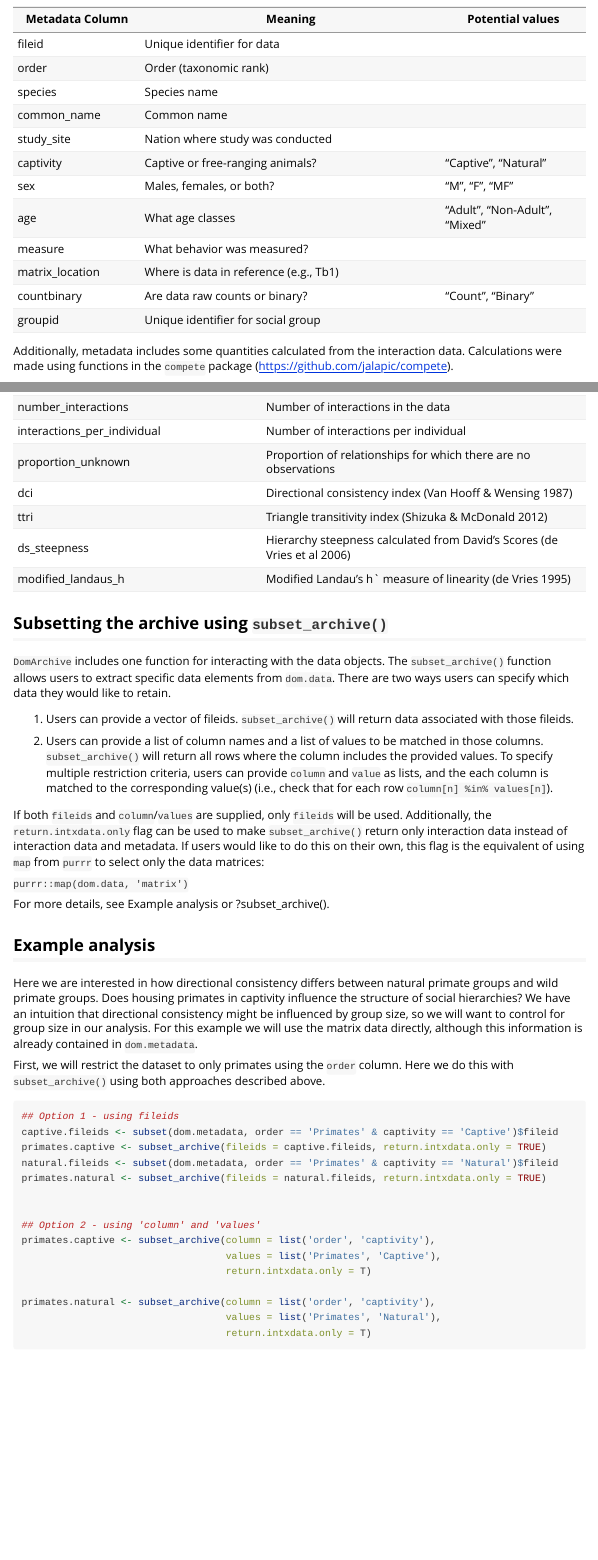
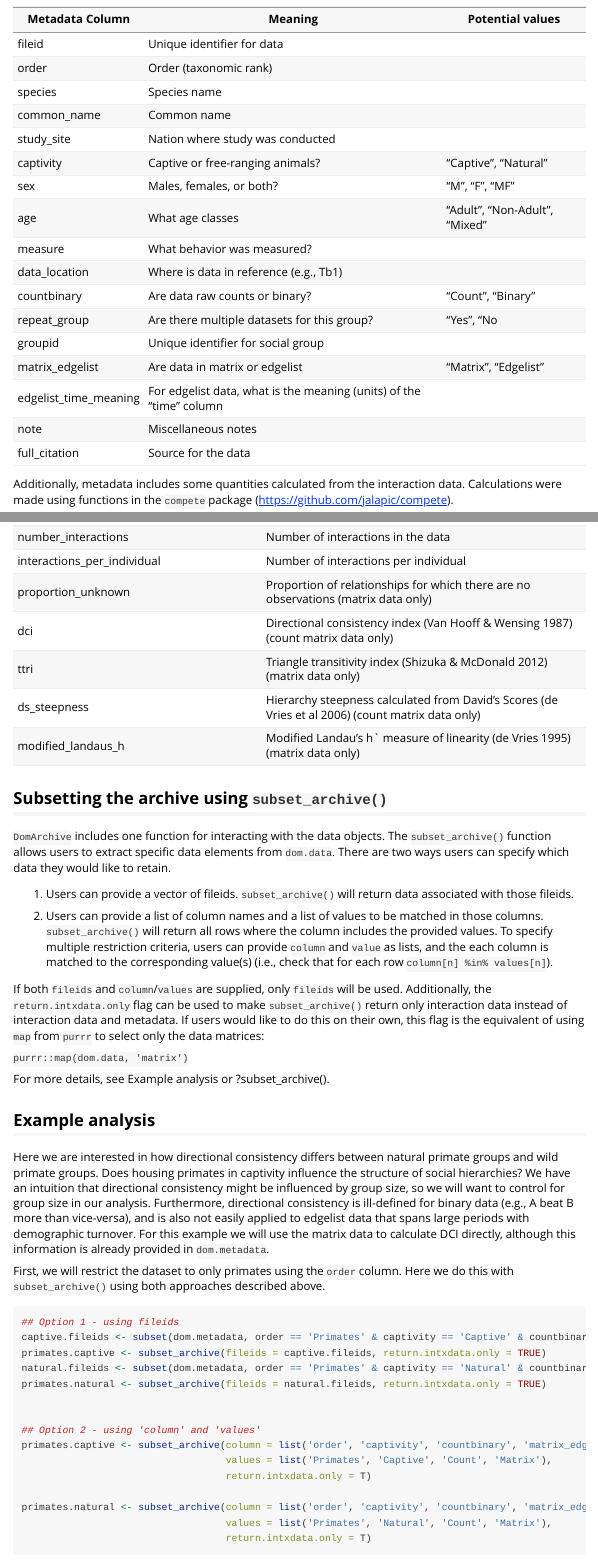
Before and after one commit to DomArchive/DomArchive, an R Markdown document (vignettes/introduction.Rmd): the page in a window 1100 px wide, from 850 px down, and a second part further down, joined at a grey line. Rendered offline with R 4.5, knitr and Pandoc, with nearby package versions; some code elsewhere in the file could not run offline.

Commit message:
update package. add all info to vignette table

````diff
--- a/vignettes/introduction.Rmd
+++ b/vignettes/introduction.Rmd
@@ -63,9 +63,14 @@ Here is a summary of the metadata associated with each datafile:
 |sex            | Males, females, or both?          | "M", "F", "MF"
 |age            | What age classes                  | "Adult", "Non-Adult", "Mixed"
 |measure        | What behavior was measured?       |
-|matrix_location| Where is data in reference (e.g., Tb1)          |
+|data_location  | Where is data in reference (e.g., Tb1)          |
 |countbinary    | Are data raw counts or binary?    | "Count", "Binary"
+|repeat_group   | Are there multiple datasets for this group? | "Yes", "No
 |groupid        | Unique identifier for social group|
+|matrix_edgelist| Are data in matrix or edgelist    | "Matrix", "Edgelist"
+|edgelist_time_meaning | For edgelist data, what is the meaning (units) of the "time" column |
+|note           | Miscellaneous notes               |
+|full_citation  | Source for the data               |
 
 Additionally, metadata includes some quantities calculated from the interaction data.
 Calculations were made using functions in the `compete` package (https://github.com/jalapic/compete).
@@ -75,11 +80,11 @@ Calculations were made using functions in the `compete` package (https://github.
 |number_individuals          | Number of individuals in the data
 |number_interactions         | Number of interactions in the data
 |interactions_per_individual | Number of interactions per individual
-|proportion_unknown          | Proportion of relationships for which there are no observations
-|dci                         | Directional consistency index (Van Hooff & Wensing 1987)
-|ttri                        | Triangle transitivity index (Shizuka & McDonald 2012)
-|ds_steepness                | Hierarchy steepness calculated from David's Scores (de Vries et al 2006)
-|modified_landaus_h          | Modified Landau's h` measure of linearity (de Vries 1995)
+|proportion_unknown          | Proportion of relationships for which there are no observations (matrix data only)
+|dci                         | Directional consistency index (Van Hooff & Wensing 1987) (count matrix data only)
+|ttri                        | Triangle transitivity index (Shizuka & McDonald 2012) (matrix data only)
+|ds_steepness                | Hierarchy steepness calculated from David's Scores (de Vries et al 2006) (count matrix data only)
+|modified_landaus_h          | Modified Landau's h` measure of linearity (de Vries 1995) (matrix data only)
 
 ## Subsetting the archive using `subset_archive()`
 
@@ -111,27 +116,30 @@ Here we are interested in how directional consistency differs between natural pr
 groups and wild primate groups. Does housing primates in captivity influence the
 structure of social hierarchies? We have an intuition that directional consistency
 might be influenced by group size, so we will want to control for group size in our
-analysis. For this example we will use the matrix data directly, although
-this information is already contained in `dom.metadata`.
+analysis. Furthermore, directional consistency is ill-defined for binary data
+(e.g., A beat B more than vice-versa),
+and is also not easily applied to edgelist data that spans large periods with demographic
+turnover. For this example we will use the matrix data to calculate DCI directly, although
+this information is already provided in `dom.metadata`.
 
 First, we will restrict the dataset to only primates using the `order` column. Here we
 do this with `subset_archive()` using both approaches described above.
 
 ```{r}
 ## Option 1 - using fileids
-captive.fileids <- subset(dom.metadata, order == 'Primates' & captivity == 'Captive')$fileid
+captive.fileids <- subset(dom.metadata, order == 'Primates' & captivity == 'Captive' & countbinary == 'Count' & matrix_edgelist == 'Matrix')$fileid
 primates.captive <- subset_archive(fileids = captive.fileids, return.intxdata.only = TRUE)
-natural.fileids <- subset(dom.metadata, order == 'Primates' & captivity == 'Natural')$fileid
+natural.fileids <- subset(dom.metadata, order == 'Primates' & captivity == 'Natural' & countbinary == 'Count' & matrix_edgelist == 'Matrix')$fileid
 primates.natural <- subset_archive(fileids = natural.fileids, return.intxdata.only = TRUE)
 
 
 ## Option 2 - using 'column' and 'values'
-primates.captive <- subset_archive(column = list('order', 'captivity'),
-                                   values = list('Primates', 'Captive'),
+primates.captive <- subset_archive(column = list('order', 'captivity', 'countbinary', 'matrix_edgelist'),
+                                   values = list('Primates', 'Captive', 'Count', 'Matrix'),
                                    return.intxdata.only = T)
 
-primates.natural <- subset_archive(column = list('order', 'captivity'),
-                                   values = list('Primates', 'Natural'),
+primates.natural <- subset_archive(column = list('order', 'captivity', 'countbinary', 'matrix_edgelist'),
+                                   values = list('Primates', 'Natural', 'Count', 'Matrix'),
                                    return.intxdata.only = T)
 
 
````
Also changed, not shown: data/dom.data.RData, data/dom.metadata.RData.
